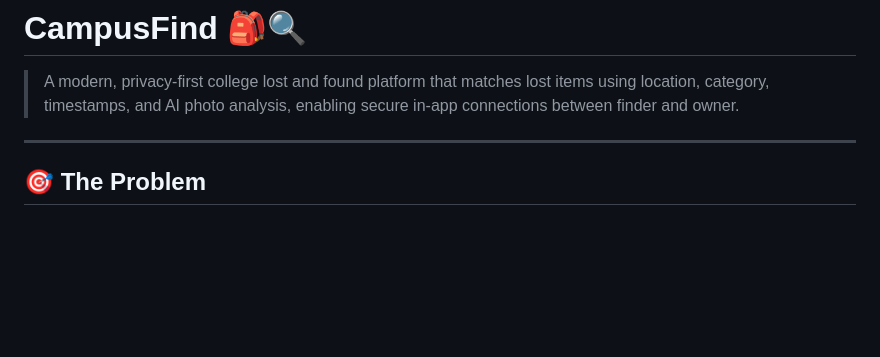
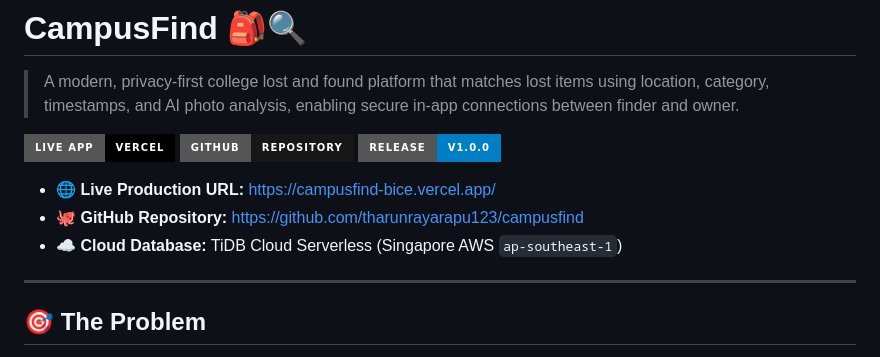
Before and after one commit to tharunrayarapu123/campusfind, a Markdown page: README.md, the part around the change. Drawn GitHub-style; badges without logos; blank space fills up the shorter version.

Commit message:
docs: add live production Vercel URL to README

```diff
--- a/README.md
+++ b/README.md
@@ -1,6 +1,14 @@
 # CampusFind 🎒🔍
 
 > A modern, privacy-first college lost and found platform that matches lost items using location, category, timestamps, and AI photo analysis, enabling secure in-app connections between finder and owner.
+
+[![Live App](https://img.shields.io/badge/Live%20App-Vercel-black?style=for-the-badge&logo=vercel)](https://campusfind-bice.vercel.app/)
+[![GitHub Repo](https://img.shields.io/badge/GitHub-Repository-181717?style=for-the-badge&logo=github)](https://github.com/tharunrayarapu123/campusfind)
+[![Release](https://img.shields.io/badge/Release-v1.0.0-blue?style=for-the-badge)](https://github.com/tharunrayarapu123/campusfind/releases/tag/v1.0.0)
+
+- **🌐 Live Production URL:** [https://campusfind-bice.vercel.app/](https://campusfind-bice.vercel.app/)
+- **🐙 GitHub Repository:** [https://github.com/tharunrayarapu123/campusfind](https://github.com/tharunrayarapu123/campusfind)
+- **☁️ Cloud Database:** TiDB Cloud Serverless (Singapore AWS `ap-southeast-1`)
 
 ---
 
```
